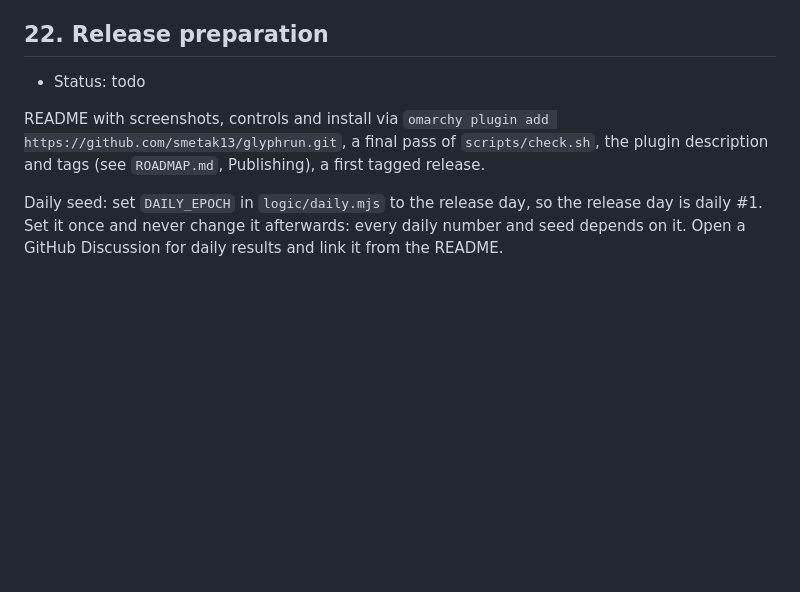
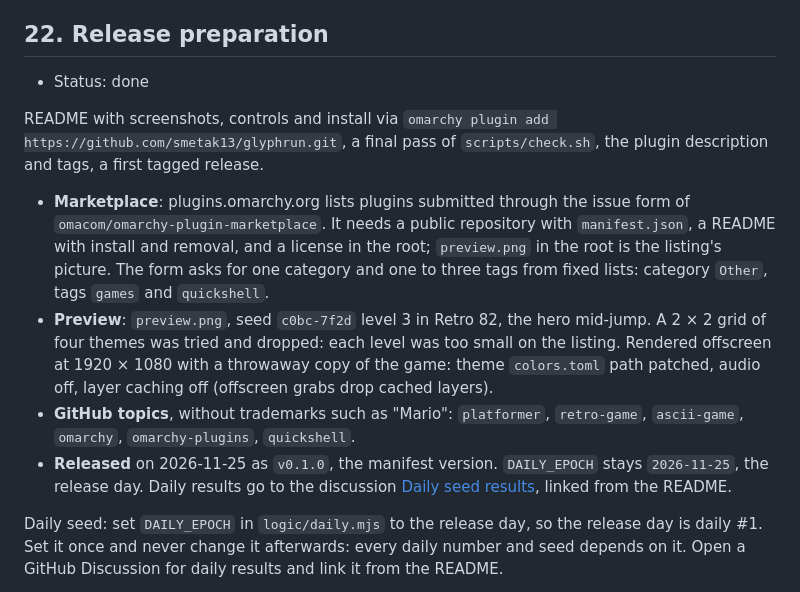
Before and after one commit to smetak13/glyphrun, a Markdown page: docs/IMPLEMENTATION.md, the part around the change. Rendered like a GitHub page; blank space fills up the shorter version.

```diff
--- a/docs/IMPLEMENTATION.md
+++ b/docs/IMPLEMENTATION.md
@@ -347,9 +347,14 @@ Notes: `logic/weapons.mjs` holds the weapons, their shots, Claude's spark and th
 
 ## 22. Release preparation
 
-- Status: todo
+- Status: done
 
-README with screenshots, controls and install via `omarchy plugin add https://github.com/smetak13/glyphrun.git`, a final pass of `scripts/check.sh`, the plugin description and tags (see `ROADMAP.md`, Publishing), a first tagged release.
+README with screenshots, controls and install via `omarchy plugin add https://github.com/smetak13/glyphrun.git`, a final pass of `scripts/check.sh`, the plugin description and tags, a first tagged release.
+
+- **Marketplace**: plugins.omarchy.org lists plugins submitted through the issue form of `omacom/omarchy-plugin-marketplace`. It needs a public repository with `manifest.json`, a README with install and removal, and a license in the root; `preview.png` in the root is the listing's picture. The form asks for one category and one to three tags from fixed lists: category `Other`, tags `games` and `quickshell`.
+- **Preview**: `preview.png`, seed `c0bc-7f2d` level 3 in Retro 82, the hero mid-jump. A 2 × 2 grid of four themes was tried and dropped: each level was too small on the listing. Rendered offscreen at 1920 × 1080 with a throwaway copy of the game: theme `colors.toml` path patched, audio off, layer caching off (offscreen grabs drop cached layers).
+- **GitHub topics**, without trademarks such as "Mario": `platformer`, `retro-game`, `ascii-game`, `omarchy`, `omarchy-plugins`, `quickshell`.
+- **Released** on 2026-11-25 as `v0.1.0`, the manifest version. `DAILY_EPOCH` stays `2026-11-25`, the release day. Daily results go to the discussion [Daily seed results](https://github.com/smetak13/glyphrun/discussions/1), linked from the README.
 
 Daily seed: set `DAILY_EPOCH` in `logic/daily.mjs` to the release day, so the release day is daily #1. Set it once and never change it afterwards: every daily number and seed depends on it. Open a GitHub Discussion for daily results and link it from the README.
 
```
Also changed, not shown: README.md (+42 -3 lines), ROADMAP.md (+0 -5 lines), preview.png (added), 1 other file.
